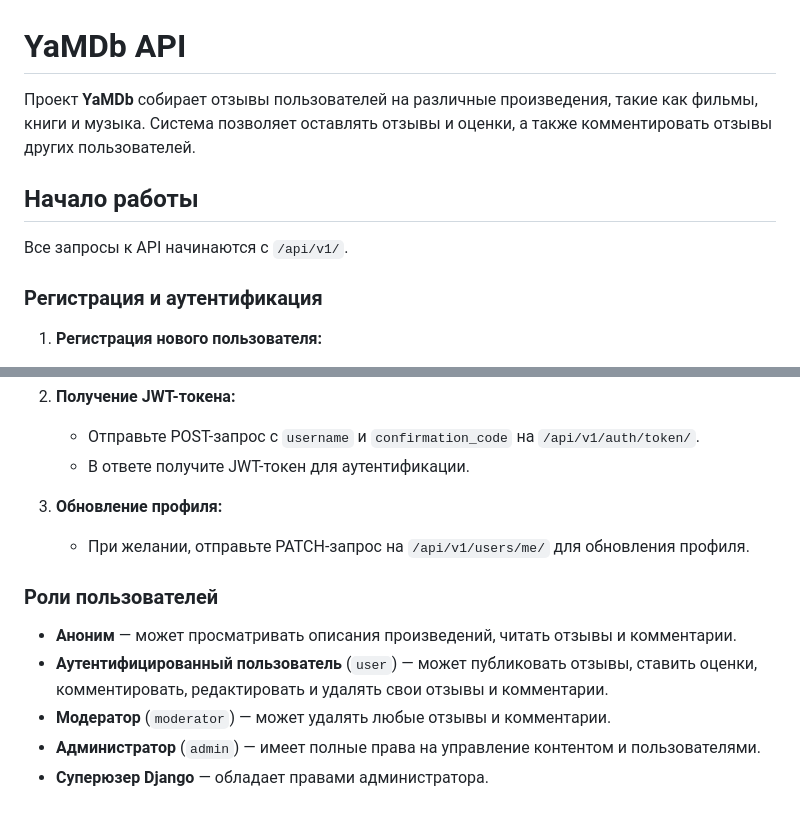
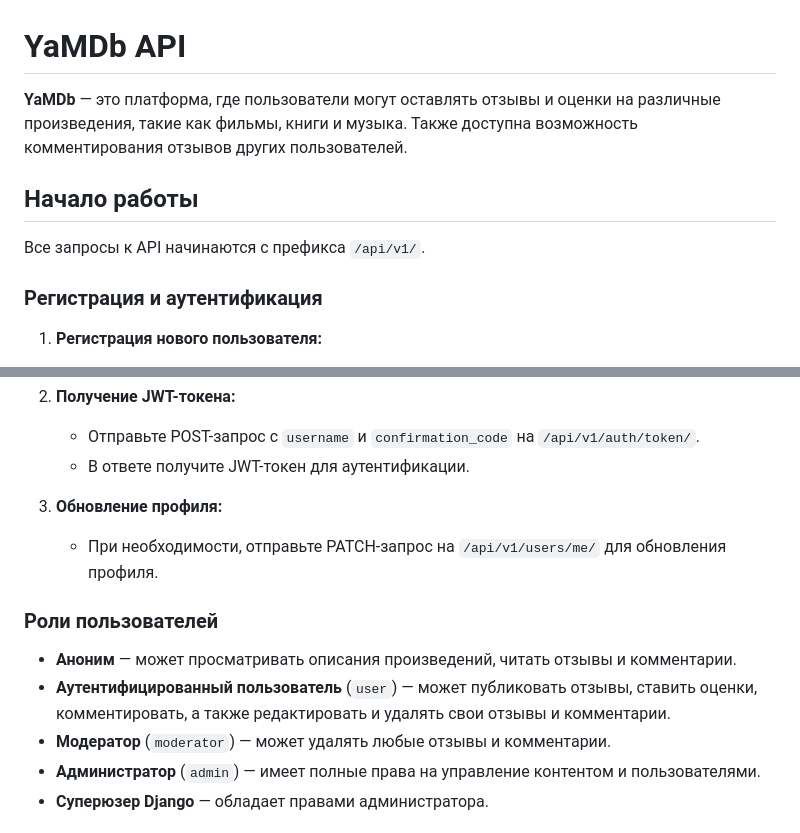
Before and after one commit to AndreyZimin99/api_yamdb, a Markdown page: README.md, 2 parts joined by grey strips. GitHub-like rendering.

Commit message:
Описание для README

```diff
--- a/README.md
+++ b/README.md
@@ -1,10 +1,10 @@
 # YaMDb API
 
-Проект **YaMDb** собирает отзывы пользователей на различные произведения, такие как фильмы, книги и музыка. Система позволяет оставлять отзывы и оценки, а также комментировать отзывы других пользователей.
+**YaMDb** — это платформа, где пользователи могут оставлять отзывы и оценки на различные произведения, такие как фильмы, книги и музыка. Также доступна возможность комментирования отзывов других пользователей.
 
 ## Начало работы
 
-Все запросы к API начинаются с `/api/v1/`.
+Все запросы к API начинаются с префикса `/api/v1/`.
 
 ### Регистрация и аутентификация
 
@@ -17,12 +17,12 @@
    - В ответе получите JWT-токен для аутентификации.
 
 3. **Обновление профиля:**
-   - При желании, отправьте PATCH-запрос на `/api/v1/users/me/` для обновления профиля.
+   - При необходимости, отправьте PATCH-запрос на `/api/v1/users/me/` для обновления профиля.
 
 ### Роли пользователей
 
 - **Аноним** — может просматривать описания произведений, читать отзывы и комментарии.
-- **Аутентифицированный пользователь** (`user`) — может публиковать отзывы, ставить оценки, комментировать, редактировать и удалять свои отзывы и комментарии.
+- **Аутентифицированный пользователь** (`user`) — может публиковать отзывы, ставить оценки, комментировать, а также редактировать и удалять свои отзывы и комментарии.
 - **Модератор** (`moderator`) — может удалять любые отзывы и комментарии.
 - **Администратор** (`admin`) — имеет полные права на управление контентом и пользователями.
 - **Суперюзер Django** — обладает правами администратора.
```
